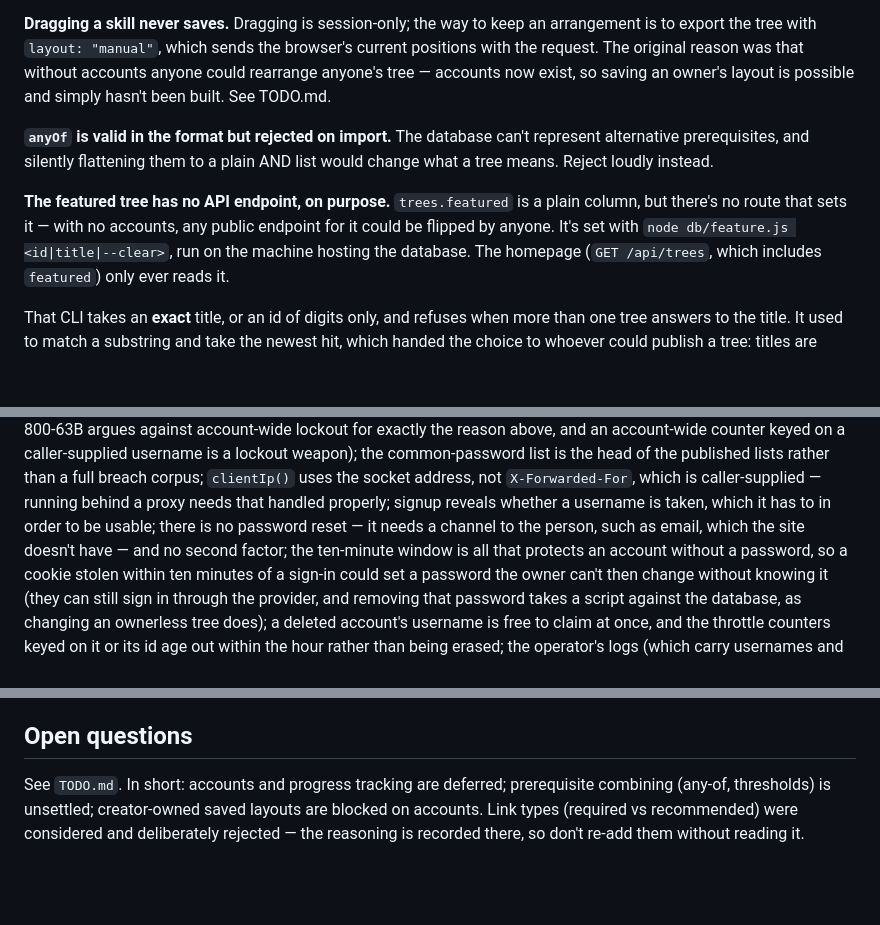
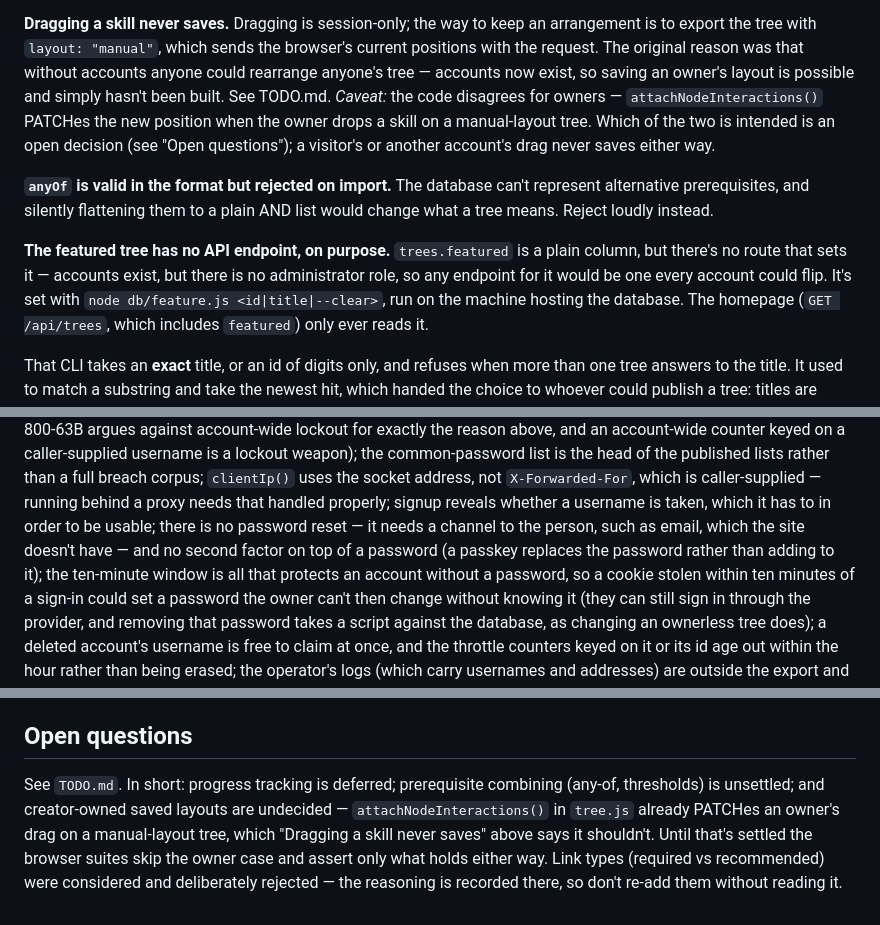
Before and after one commit to mehmetefee/skilltrees, a Markdown page: CLAUDE.md, 3 parts joined by grey strips. GitHub-like rendering; blank space fills up the shorter version.

Commit message:
Bring CLAUDE.md's older claims in line with what now exists
Seven features landed on top of text that predates them. The featured-tree
rationale still said there were no accounts; "no second factor" read as if
passkeys didn't exist; Open questions still listed accounts as deferred and
saved layouts as blocked on them. And "Dragging a skill never saves" now
notes that tree.js does save an owner's drag on a manual-layout tree — the
contradiction is recorded, not resolved, since which behaviour is intended
is the owner's decision.

Co-Authored-By: Claude Opus 5.5 <noreply@anthropic.com>
Claude-Session: https://claude.ai/code/session_01VgxHPrhFi3aLDiGBzZRAMW

```diff
--- a/CLAUDE.md
+++ b/CLAUDE.md
@@ -235,14 +235,19 @@ arrangement is to export the tree with `layout: "manual"`, which sends the
 browser's current positions with the request. The original reason was that
 without accounts anyone could rearrange anyone's tree — accounts now exist, so
 saving an owner's layout is possible and simply hasn't been built. See TODO.md.
+*Caveat:* the code disagrees for owners — `attachNodeInteractions()` PATCHes
+the new position when the owner drops a skill on a manual-layout tree. Which
+of the two is intended is an open decision (see "Open questions"); a
+visitor's or another account's drag never saves either way.
 
 **`anyOf` is valid in the format but rejected on import.** The database can't
 represent alternative prerequisites, and silently flattening them to a plain
 AND list would change what a tree means. Reject loudly instead.
 
 **The featured tree has no API endpoint, on purpose.** `trees.featured` is a
-plain column, but there's no route that sets it — with no accounts, any public
-endpoint for it could be flipped by anyone. It's set with `node db/feature.js
+plain column, but there's no route that sets it — accounts exist, but there
+is no administrator role, so any endpoint for it would be one every account
+could flip. It's set with `node db/feature.js
 <id|title|--clear>`, run on the machine hosting the database. The homepage
 (`GET /api/trees`, which includes `featured`) only ever reads it.
 
@@ -913,7 +918,8 @@ list is the head of the published lists rather than a full breach corpus;
 caller-supplied — running behind a proxy needs that handled properly; signup
 reveals whether a username is taken, which it has to in order to be usable;
 there is no password reset — it needs a channel to the person, such as
-email, which the site doesn't have — and no second factor; the ten-minute
+email, which the site doesn't have — and no second factor on top of a
+password (a passkey replaces the password rather than adding to it); the ten-minute
 window is all that protects an account without a password, so a cookie
 stolen within ten minutes of a sign-in could set a password the owner can't
 then change without knowing it (they can still sign in through the
@@ -1045,8 +1051,11 @@ have missed both.
 
 ## Open questions
 
-See `TODO.md`. In short: accounts and progress tracking are deferred;
-prerequisite combining (any-of, thresholds) is unsettled; creator-owned saved
-layouts are blocked on accounts. Link types (required vs recommended) were
+See `TODO.md`. In short: progress tracking is deferred; prerequisite
+combining (any-of, thresholds) is unsettled; and creator-owned saved layouts
+are undecided — `attachNodeInteractions()` in `tree.js` already PATCHes an
+owner's drag on a manual-layout tree, which "Dragging a skill never saves"
+above says it shouldn't. Until that's settled the browser suites skip the
+owner case and assert only what holds either way. Link types (required vs recommended) were
 considered and deliberately rejected — the reasoning is recorded there, so
 don't re-add them without reading it.
```
